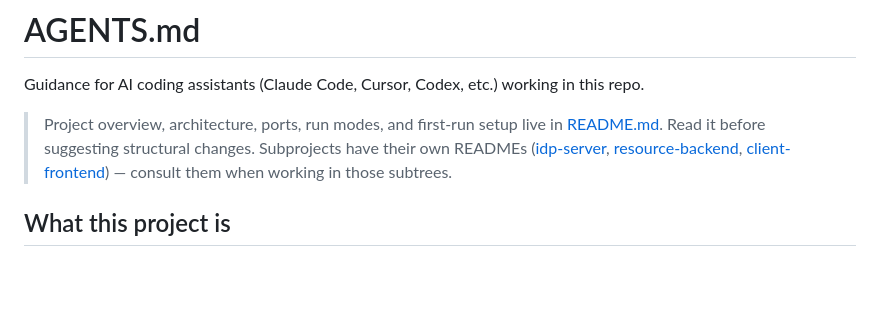
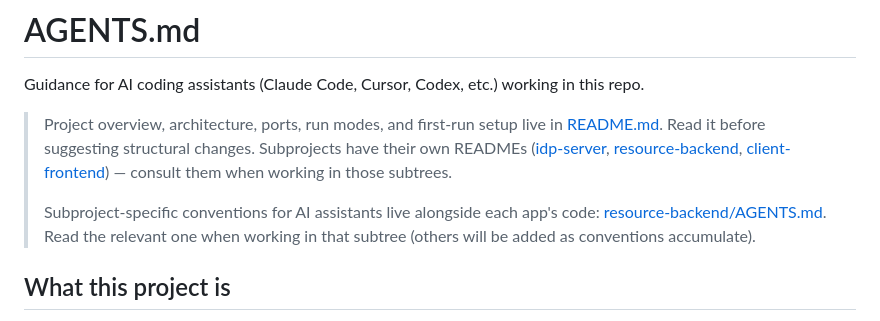
Before and after one commit to hantsov/auth-playground, a Markdown page: AGENTS.md, the part around the change. Drawn GitHub-style; blank space fills up the shorter version.

```diff
--- a/AGENTS.md
+++ b/AGENTS.md
@@ -3,6 +3,8 @@
 Guidance for AI coding assistants (Claude Code, Cursor, Codex, etc.) working in this repo.
 
 > Project overview, architecture, ports, run modes, and first-run setup live in [README.md](README.md). Read it before suggesting structural changes. Subprojects have their own READMEs ([idp-server](authorization-server/idp-server/README.md), [resource-backend](web-app/resource-backend/README.md), [client-frontend](web-app/client-frontend/README.md)) — consult them when working in those subtrees.
+>
+> Subproject-specific conventions for AI assistants live alongside each app's code: [resource-backend/AGENTS.md](web-app/resource-backend/AGENTS.md). Read the relevant one when working in that subtree (others will be added as conventions accumulate).
 
 ## What this project is
 
```
Also changed, not shown: web-app/resource-backend/AGENTS.md (added, +71 -0 lines).
